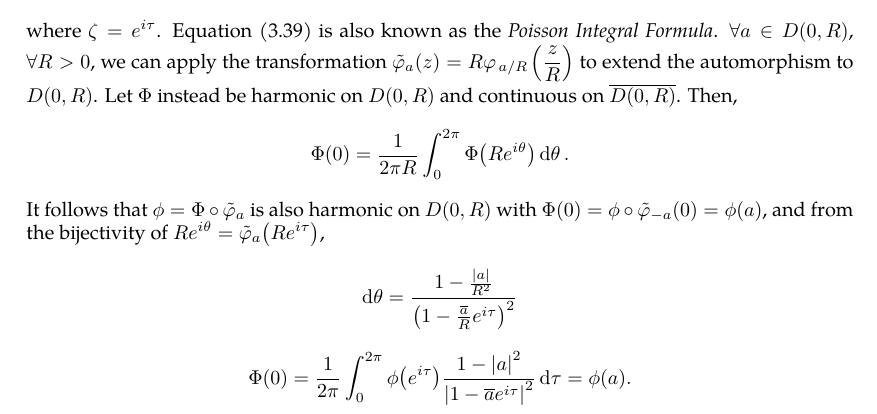
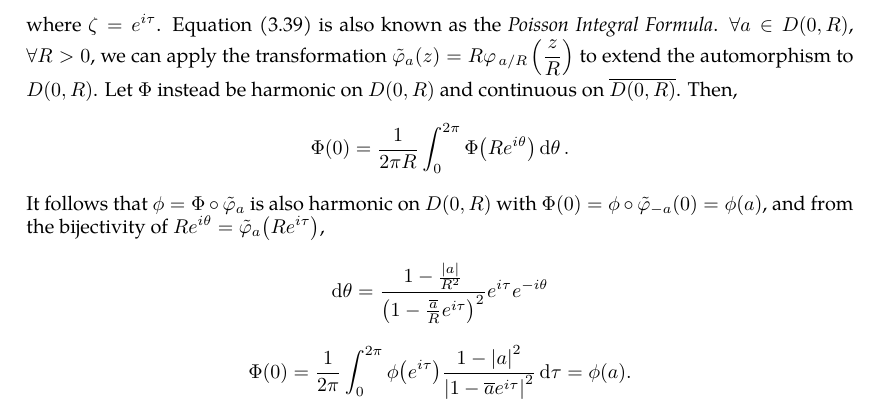
Before and after one commit to slipperking/complex-analysis-latex, a LaTeX document (main.tex): part of page 59 of 60, cut so that both start at the same text. Compiled offline with pdfLaTeX.

Commit message:
overleaf_to_git (Fri Jun 13 12:24:36 2025 -0700): update main.tex from r11257 to r11272

```diff
--- a/main.tex
+++ b/main.tex
@@ -1490,7 +1490,7 @@ Let \(P(\zeta,z)=\frac{1-\abs{z}^2}{2\pi\qty|1-\overline{z}\zeta|^2}=\frac{1-\ab
 \end{equation}
 where \(\zeta=e^{i\tau}\). Equation \eqref{eq:poissonintegralformula} is also known as the \textit{Poisson Integral Formula}.
 \(\forall a\in D(0,R)\), \(\forall R>0\), we can apply the transformation \(\tilde{\varphi}_a\qty(z)=R\varphi_{\flatfrac{a}{R}}\qty(\frac{z}{R})\) to extend the automorphism to \(D(0,R)\). Let \(\Phi\) instead be harmonic on \(D(0,R)\) and continuous on \(\overline{D(0,R)}\). Then, \[\Phi(0)=\frac{1}{2\pi R}\int_0^{2\pi}\Phi\qty(Re^{i\theta})\dd{\theta}.\] It follows that \(\phi=\Phi\circ\tilde{\varphi}_a\) is also harmonic on \(D(0,R)\) with \(\Phi(0)=\phi\circ\tilde{\varphi}_{-a}(0)=\phi(a)\), and from the bijectivity of  \(Re^{i\theta}=\tilde{\varphi}_a\qty(Re^{i\tau})\),
-\[\dd{\theta}=\frac{1-\frac{\abs{a}}{R^2}}{\paren{1-\frac{\overline{a}}{R}e^{i\tau}}^2}\]
+\[\dd{\theta}=\frac{1-\frac{\abs{a}}{R^2}}{\paren{1-\frac{\overline{a}}{R}e^{i\tau}}^2}e^{i\tau}e^{-i\theta}\]
 \[\Phi(0)=\frac{1}{2\pi}\int_0^{2\pi}\phi\qty( e^{i\tau})\frac{1-\abs{a}^2}{\abs{1-\overline{a}e^{i\tau}}^2}\dd{\tau}=\phi(a).\]
 \section{The Theory of Weierstrass}
 \subsection{Laurent Series}
```
